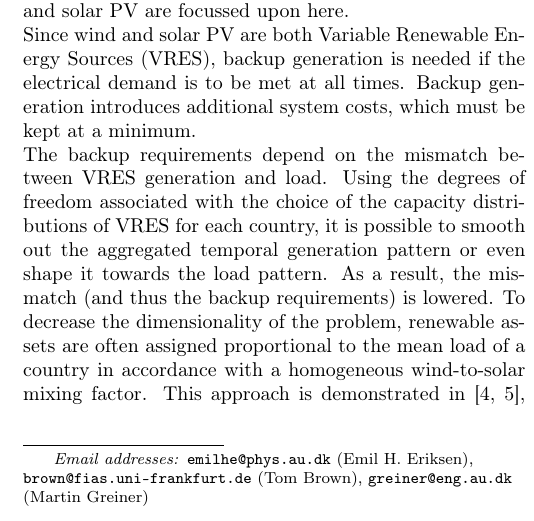
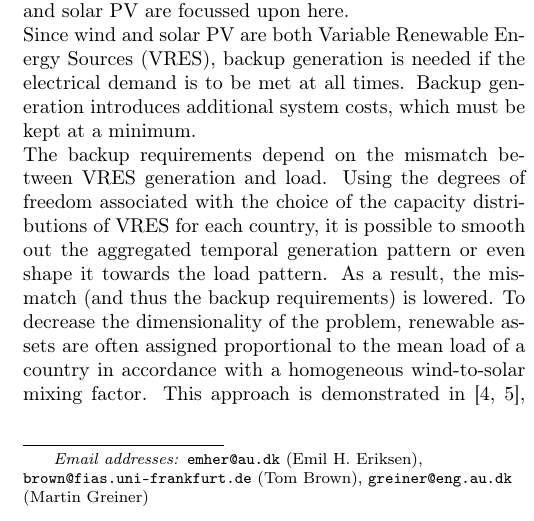
Before and after one commit to emilhe/Articles, a LaTeX paper (HET/HET_0902.tex): part of one column of page 1 of 15, cut so that both start at the same text. Compiled offline with pdfLaTeX.

Commit message:
Emil email corrected

```diff
--- a/HET/HET_0902.tex
+++ b/HET/HET_0902.tex
@@ -82,7 +82,7 @@
 \title{Optimal heterogeneity of a highly renewable pan-European electricity system}
 
 \author[label1]{Emil H. Eriksen}
-\ead{emilhe@phys.au.dk}
+\ead{emher@au.dk}
 %\author[label2]{Benjamin Sairanen}
 \author[label2]{Tom Brown}
 \ead{brown@fias.uni-frankfurt.de}
```
